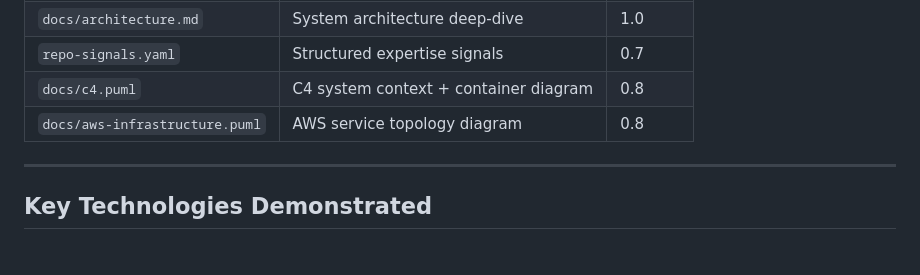
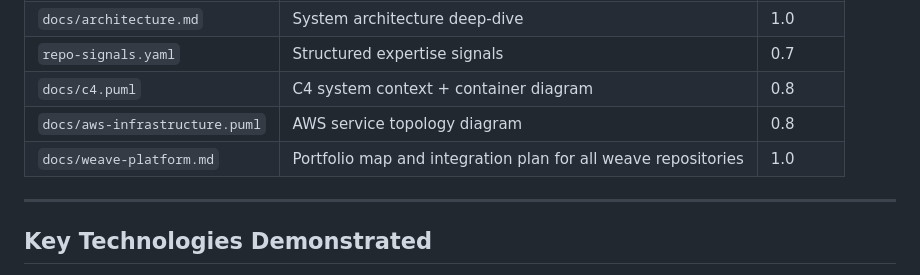
Before and after one commit to rajatarun/ContextWeave, a Markdown page: CLAUDE.md, the part around the change. GitHub-like rendering.

Commit message:
Add the weave platform overview to docs and the signal-file list
Co-Authored-By: Claude Fable 5.1 <noreply@anthropic.com>
Claude-Session: https://claude.ai/code/session_01JJyEipxTwnEw7TokEGyVjV

```diff
--- a/CLAUDE.md
+++ b/CLAUDE.md
@@ -216,6 +216,7 @@ These files are uploaded to `s3://<bucket>/raw/contextweave/` by the GitHub Acti
 | `repo-signals.yaml` | Structured expertise signals | 0.7 |
 | `docs/c4.puml` | C4 system context + container diagram | 0.8 |
 | `docs/aws-infrastructure.puml` | AWS service topology diagram | 0.8 |
+| `docs/weave-platform.md` | Portfolio map and integration plan for all weave repositories | 1.0 |
 
 ---
 
```
Also changed, not shown: docs/weave-platform.md (added, +186 -0 lines).
